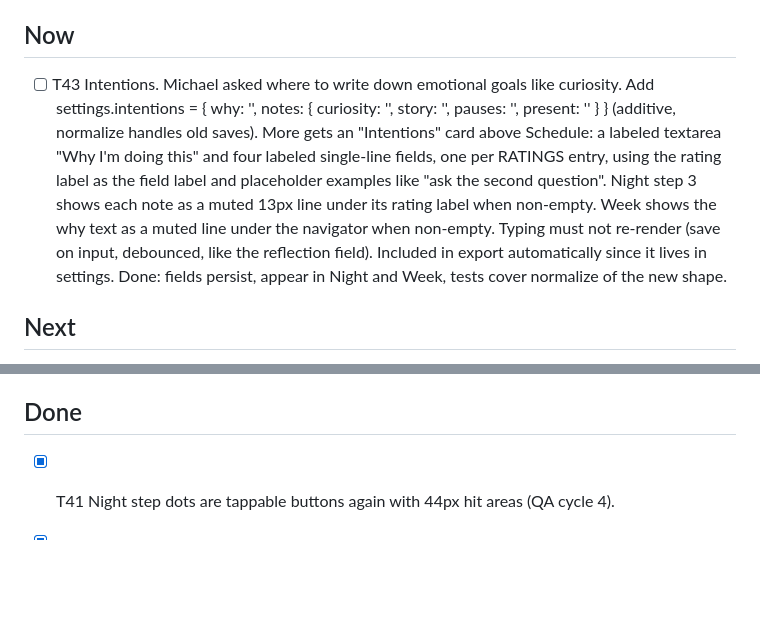
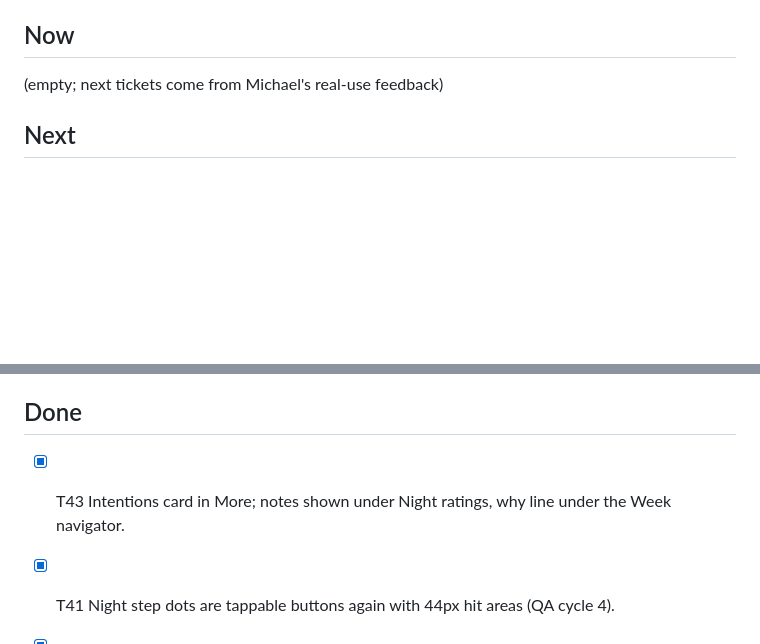
Before and after one commit to mjingram123/improvement-tracker, a Markdown page: BACKLOG.md, 2 parts joined by grey strips. Rendered like a GitHub page; blank space fills up the shorter version.

Commit message:
Backlog: T43 done
Co-Authored-By: Claude Fable 5.1 <noreply@anthropic.com>

```diff
--- a/BACKLOG.md
+++ b/BACKLOG.md
@@ -4,7 +4,7 @@ Ordered. Top is next. Each ticket has a done condition. Bugs from QA go to the t
 
 ## Now
 
-- [ ] T43 Intentions. Michael asked where to write down emotional goals like curiosity. Add settings.intentions = { why: '', notes: { curiosity: '', story: '', pauses: '', present: '' } } (additive, normalize handles old saves). More gets an "Intentions" card above Schedule: a labeled textarea "Why I'm doing this" and four labeled single-line fields, one per RATINGS entry, using the rating label as the field label and placeholder examples like "ask the second question". Night step 3 shows each note as a muted 13px line under its rating label when non-empty. Week shows the why text as a muted line under the navigator when non-empty. Typing must not re-render (save on input, debounced, like the reflection field). Included in export automatically since it lives in settings. Done: fields persist, appear in Night and Week, tests cover normalize of the new shape.
+(empty; next tickets come from Michael's real-use feedback)
 
 ## Next
 
@@ -19,6 +19,8 @@ Ordered. Top is next. Each ticket has a done condition. Bugs from QA go to the t
 - Weekly review prompt on Sunday afternoon with three reflection questions.
 
 ## Done
+
+- [x] T43 Intentions card in More; notes shown under Night ratings, why line under the Week navigator.
 
 - [x] T41 Night step dots are tappable buttons again with 44px hit areas (QA cycle 4).
 - [x] T42 Service worker revalidates every asset on fetch so updates land on the next open instead of after the HTTP cache expires.
```
